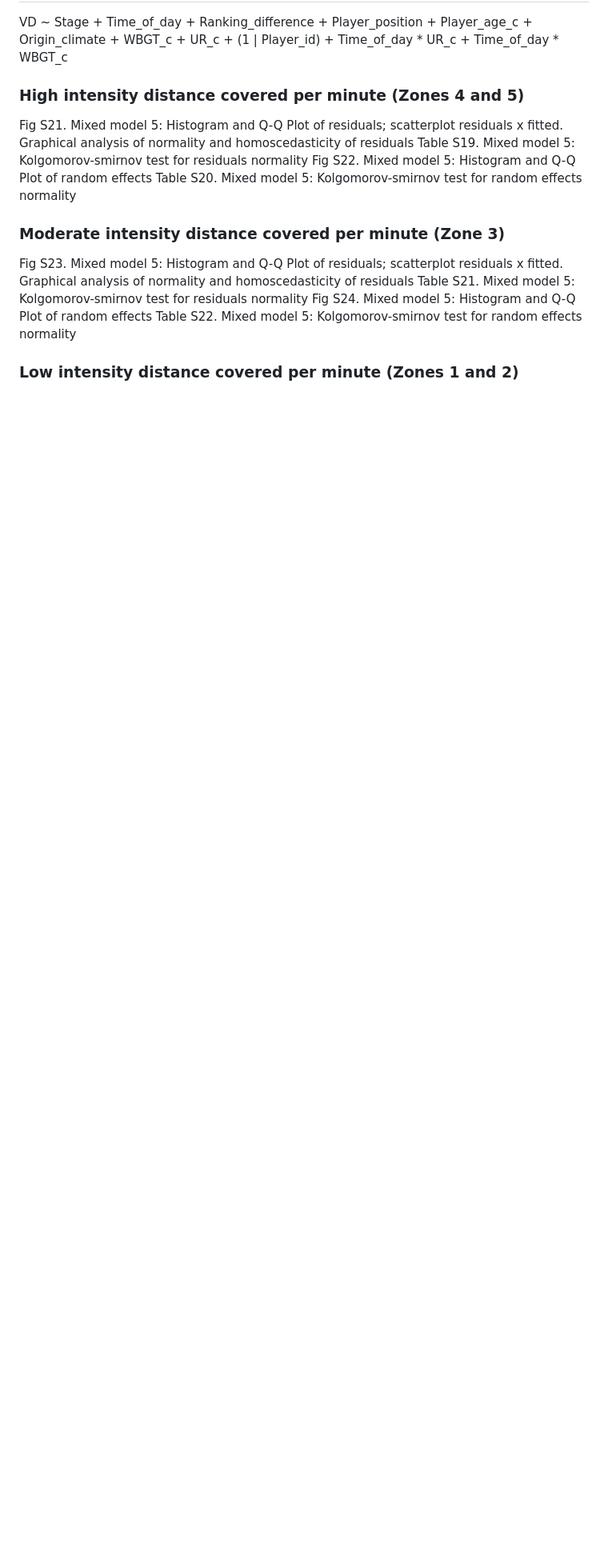
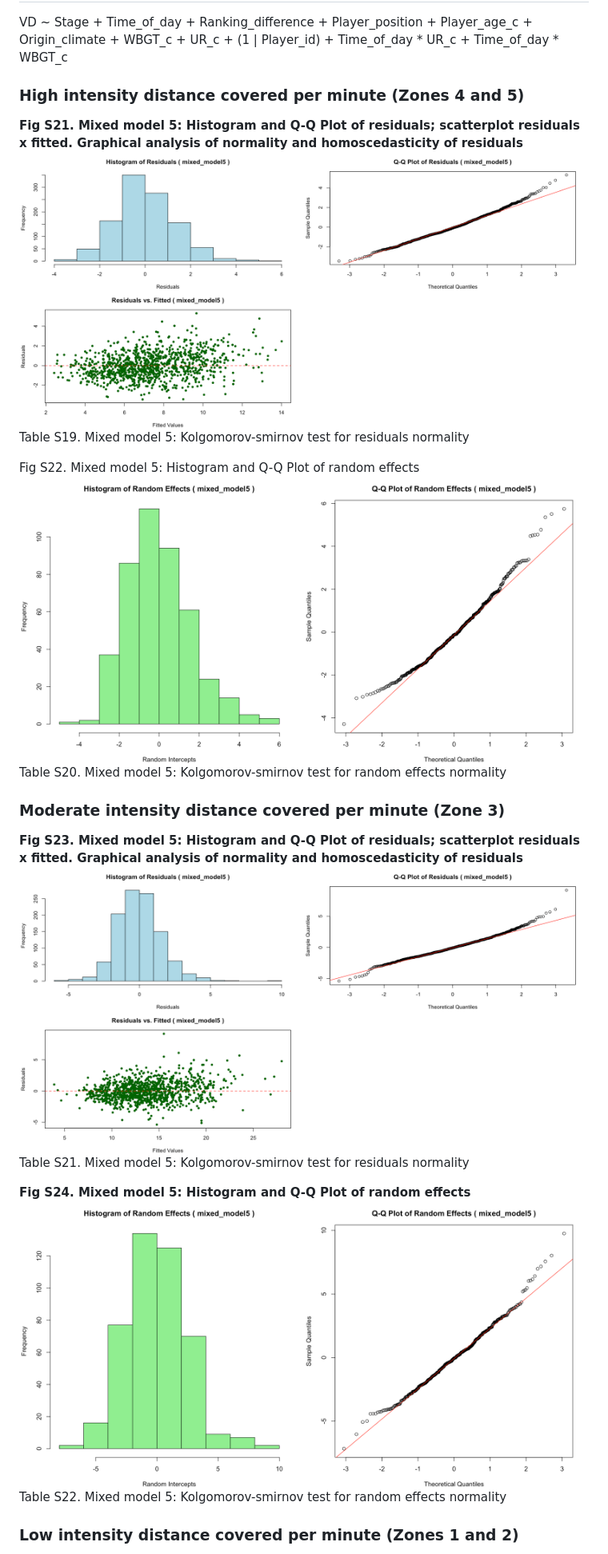
Before and after one commit to Lafise-UFMG/linear-mixed-effects-model-fcwf-2025, a Markdown page: README.md, the part around one of its changes. Shown at 80% size. Drawn GitHub-style; blank space fills up the shorter version.

```diff
--- a/README.md
+++ b/README.md
@@ -146,15 +164,21 @@ Table S18. Mixed model 2: Kolgomorov-smirnov test for random effects normality
 VD ~ Stage + Time_of_day + Ranking_difference + Player_position + Player_age_c + Origin_climate + WBGT_c + UR_c + (1 | Player_id) + Time_of_day * UR_c + Time_of_day * WBGT_c
 
 ### High intensity distance covered per minute (Zones 4 and 5)
-Fig S21. Mixed model 5: Histogram and Q-Q Plot of residuals; scatterplot residuals x fitted. Graphical analysis of normality and homoscedasticity of residuals
+**Fig S21. Mixed model 5: Histogram and Q-Q Plot of residuals; scatterplot residuals x fitted. Graphical analysis of normality and homoscedasticity of residuals**
+![Fig S21](images/FigS21-High-intensity-model5-residuals-check.png)
 Table S19. Mixed model 5: Kolgomorov-smirnov test for residuals normality
+
 Fig S22. Mixed model 5: Histogram and Q-Q Plot of random effects
+![Fig S22](images/FigS22-High-intensity-model5-random-effects-check.png)
 Table S20. Mixed model 5: Kolgomorov-smirnov test for random effects normality
 
 ### Moderate intensity distance covered per minute (Zone 3)
-Fig S23. Mixed model 5: Histogram and Q-Q Plot of residuals; scatterplot residuals x fitted. Graphical analysis of normality and homoscedasticity of residuals
+**Fig S23. Mixed model 5: Histogram and Q-Q Plot of residuals; scatterplot residuals x fitted. Graphical analysis of normality and homoscedasticity of residuals**
+![Fig S23](images/FigS23-Moderate-intensity-model5-residuals-check.png)
 Table S21. Mixed model 5: Kolgomorov-smirnov test for residuals normality
-Fig S24. Mixed model 5: Histogram and Q-Q Plot of random effects
+
+**Fig S24. Mixed model 5: Histogram and Q-Q Plot of random effects**
+![Fig S24](images/FigS24-Moderate-intensity-model5-random-effects-check.png)
 Table S22. Mixed model 5: Kolgomorov-smirnov test for random effects normality
 
 ### Low intensity distance covered per minute (Zones 1 and 2)
```
Also changed, not shown: other parts of README.md (+49 -28 lines).
